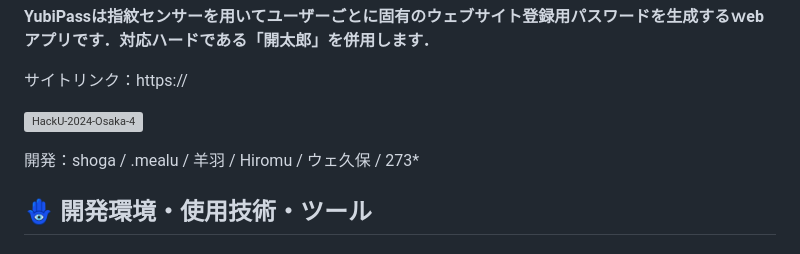
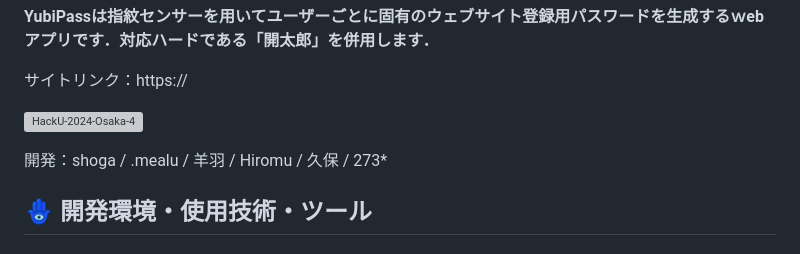
Before and after one commit to Hack-U-2024-OSAKA-hogehoge/YUBIPASS, a Markdown page: README.md, the part around the change. GitHub-like rendering; grey boxes are pictures that could not be loaded.

```diff
--- a/README.md
+++ b/README.md
@@ -12,7 +12,7 @@
 
 ![HackU-2024-Osaka-4](https://github.com/Hack-U-2024-OSAKA-hogehoge/YUBIPASS/assets/114457271/e426ab1d-a667-4ded-aab1-8160c2d3def3)
 
-開発：shoga / .mealu / 羊羽 / Hiromu / ウェ久保 / 273*
+開発：shoga / .mealu / 羊羽 / Hiromu / 久保 / 273*
 
 ## 🪬 開発環境・使用技術・ツール
 
```
